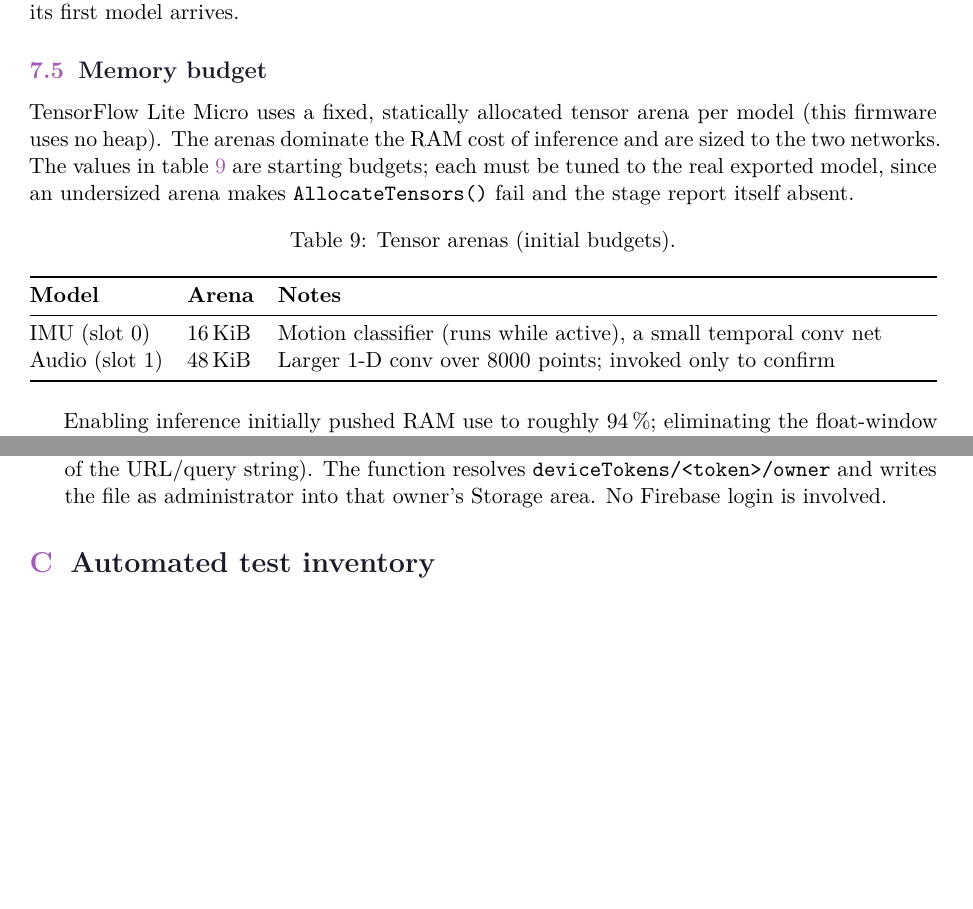
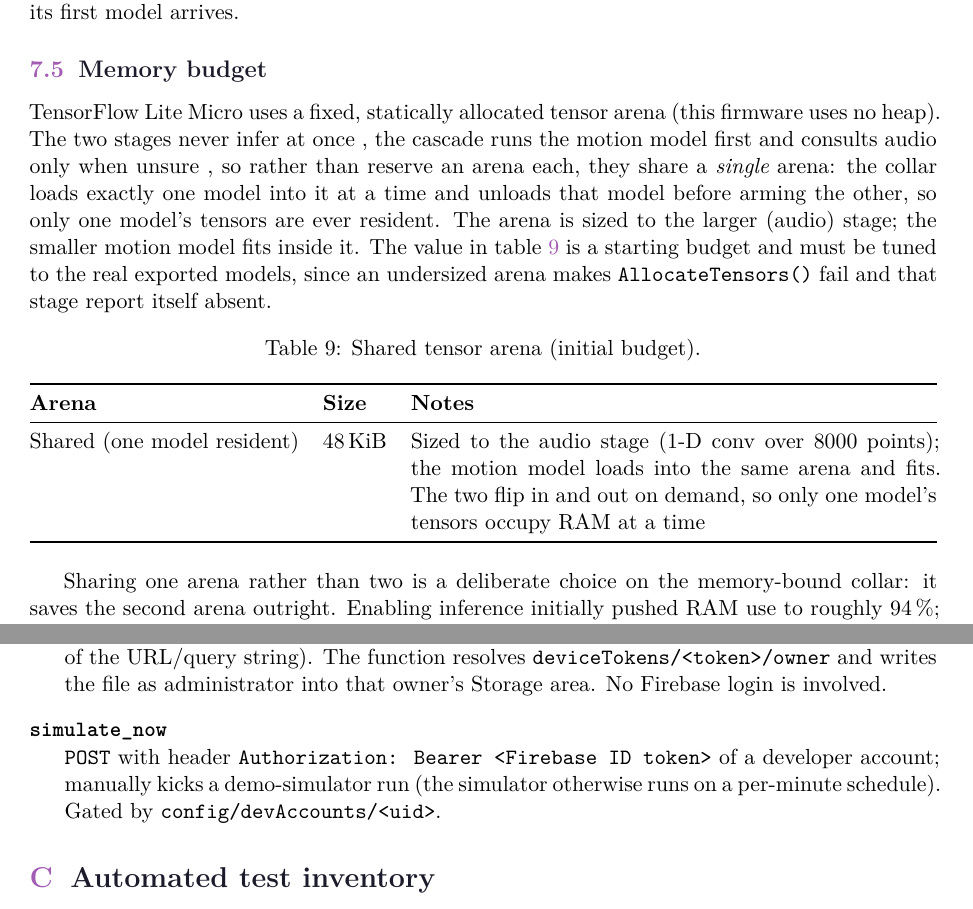
Before and after one commit to Jerome-Graves/meowtion, a LaTeX document (docs/technical/main.tex, which reads docs/technical/sections/06-on-device-ai.tex, docs/technical/sections/11b-evaluation.tex, docs/technical/sections/14-appendix-schema.tex): two parts of pages 27 and 53 of 72, joined at a grey line, cut so that both start at the same text, the shorter picture padded with empty space. Compiled offline with XeLaTeX.

Commit message:
Fix stale docs and document the shared-arena / audio-confirm design
- README firmware step no longer says "coming soon"; link both firmware READMEs
- Correct the Python test count (57 -> 62) in security-and-testing
- List simulator.py / weather.py / activity.c / production.c / ota.c and the
  four Cloud Functions where the READMEs and technical reference omitted them
- Technical reference: single shared tensor arena (one model resident at a
  time), the simulate_now request, and refreshed collar footprint numbers

```diff
--- a/docs/technical/sections/06-on-device-ai.tex
+++ b/docs/technical/sections/06-on-device-ai.tex
@@ -155,25 +155,29 @@ flashed collar before its first model arrives.
 
 \subsection{Memory budget}
 
-TensorFlow Lite Micro uses a fixed, statically allocated tensor arena per model (this firmware uses no
-heap). The arenas dominate the RAM cost of inference and are sized to the two networks. The values in
-\cref{tab:arenas} are starting budgets; each must be tuned to the real exported model, since an
-undersized arena makes \texttt{AllocateTensors()} fail and the stage report itself absent.
+TensorFlow Lite Micro uses a fixed, statically allocated tensor arena (this firmware uses no heap).
+The two stages never infer at once , the cascade runs the motion model first and consults audio only
+when unsure , so rather than reserve an arena each, they share a \emph{single} arena: the collar loads
+exactly one model into it at a time and unloads that model before arming the other, so only one
+model's tensors are ever resident. The arena is sized to the larger (audio) stage; the smaller motion
+model fits inside it. The value in \cref{tab:arenas} is a starting budget and must be tuned to the
+real exported models, since an undersized arena makes \texttt{AllocateTensors()} fail and that stage
+report itself absent.
 
 \begin{table}[ht]
   \centering
-  \caption{Tensor arenas (initial budgets).}
+  \caption{Shared tensor arena (initial budget).}
   \label{tab:arenas}
   \begin{tabularx}{\textwidth}{@{}llX@{}}
     \toprule
-    \textbf{Model} & \textbf{Arena} & \textbf{Notes} \\
+    \textbf{Arena} & \textbf{Size} & \textbf{Notes} \\
     \midrule
-    IMU (slot 0)   & 16\,KiB & Motion classifier (runs while active), a small temporal conv net \\
-    Audio (slot 1) & 48\,KiB & Larger 1-D conv over 8000 points; invoked only to confirm \\
+    Shared (one model resident) & 48\,KiB & Sized to the audio stage (1-D conv over 8000 points); the
+      motion model loads into the same arena and fits. The two flip in and out on demand, so only one
+      model's tensors occupy RAM at a time \\
     \bottomrule
   \end{tabularx}
 \end{table}
 
-Enabling inference initially pushed RAM use to roughly 94\,\%; eliminating the float-window scratch
-buffer (quantising directly from int16) brought it back into the low 80s, leaving headroom for the BLE
-stack and the raised main stack (\cref{sec:firmware-collar}).
+Sharing one arena rather than two is a deliberate choice on the memory-bound collar: it saves the
+second arena outright. Enabling inference initially pushed RAM use to roughly 94\,\%; eliminating the
--- a/docs/technical/sections/11b-evaluation.tex
+++ b/docs/technical/sections/11b-evaluation.tex
@@ -152 +151,2 @@ dominant RAM cost of inference; the audio window buffer and the BLE stack make u
+                                            time (IMU and audio flip in and out), sized to the audio stage \\
     Model storage    & 256\,KiB flash     & Two OTA slots; the interpreter reads model weights directly
--- a/docs/technical/sections/14-appendix-schema.tex
+++ b/docs/technical/sections/14-appendix-schema.tex
@@ -51,4 +51,7 @@ models/<uid>/audio_model.tflite       trained audio model   (public-read; writte
         \texttt{Authorization: Bearer <device token>} (kept out of the URL/query string). The function
         resolves \texttt{deviceTokens/<token>/owner} and writes the file as administrator into that
         owner's Storage area. No Firebase login is involved.
+  \item[\texttt{simulate\_now}] \texttt{POST} with header \texttt{Authorization: Bearer <Firebase ID
+        token>} of a developer account; manually kicks a demo-simulator run (the simulator otherwise
+        runs on a per-minute schedule). Gated by \texttt{config/devAccounts/<uid>}.
 \end{description}
```
Also changed, not shown: docs/security-and-testing.md (+1 -1 lines), docs/technical/sections/08-cloud-backend.tex (+3 -2 lines), README.md, app/dashboard/README.md, app/firebase/README.md, firmware/collar/README.md, docs/technical/sections/06-on-device-ai.tex (3 more changed lines), docs/technical/sections/11b-evaluation.tex (9 more changed lines), docs/technical/sections/14-appendix-schema.tex (2 more changed lines).
